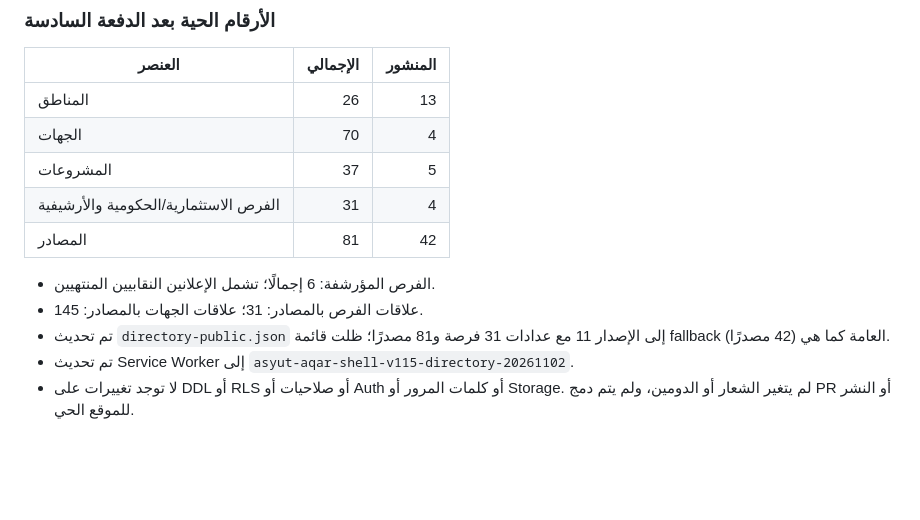
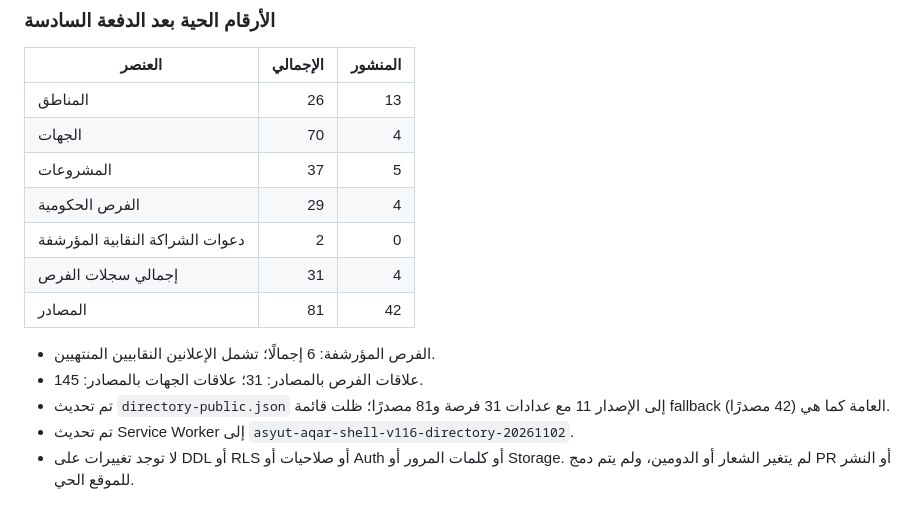
Before and after one commit to layan555914/layan_new, a Markdown page: DIRECTORY_RESEARCH_BATCH_20261102.md, the part around the change. GitHub-like rendering; blank space fills up the shorter version.

Commit message:
Document separate partnership and government opportunity counts

```diff
--- a/DIRECTORY_RESEARCH_BATCH_20261102.md
+++ b/DIRECTORY_RESEARCH_BATCH_20261102.md
@@ -283,11 +283,13 @@
 | المناطق | 26 | 13 |
 | الجهات | 70 | 4 |
 | المشروعات | 37 | 5 |
-| الفرص الاستثمارية/الحكومية والأرشيفية | 31 | 4 |
+| الفرص الحكومية | 29 | 4 |
+| دعوات الشراكة النقابية المؤرشفة | 2 | 0 |
+| إجمالي سجلات الفرص | 31 | 4 |
 | المصادر | 81 | 42 |
 
 - الفرص المؤرشفة: 6 إجمالًا؛ تشمل الإعلانين النقابيين المنتهيين.
 - علاقات الفرص بالمصادر: 31؛ علاقات الجهات بالمصادر: 145.
 - تم تحديث `directory-public.json` إلى الإصدار 11 مع عدادات 31 فرصة و81 مصدرًا؛ ظلت قائمة fallback العامة كما هي (42 مصدرًا).
-- تم تحديث Service Worker إلى `asyut-aqar-shell-v115-directory-20261102`.
+- تم تحديث Service Worker إلى `asyut-aqar-shell-v116-directory-20261102`.
 - لا توجد تغييرات على DDL أو RLS أو صلاحيات أو Auth أو كلمات المرور أو Storage. لم يتغير الشعار أو الدومين، ولم يتم دمج PR أو النشر للموقع الحي.
```
